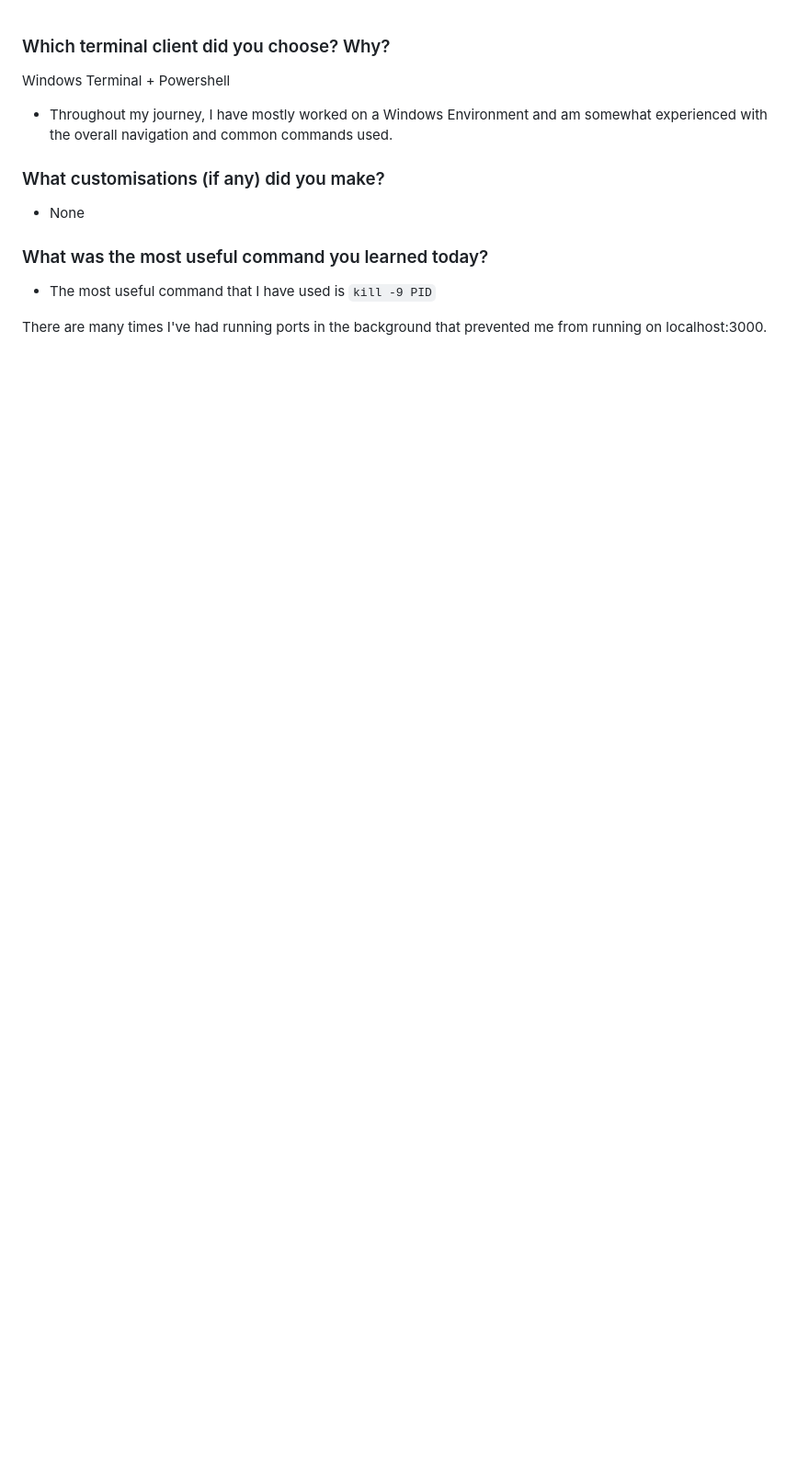
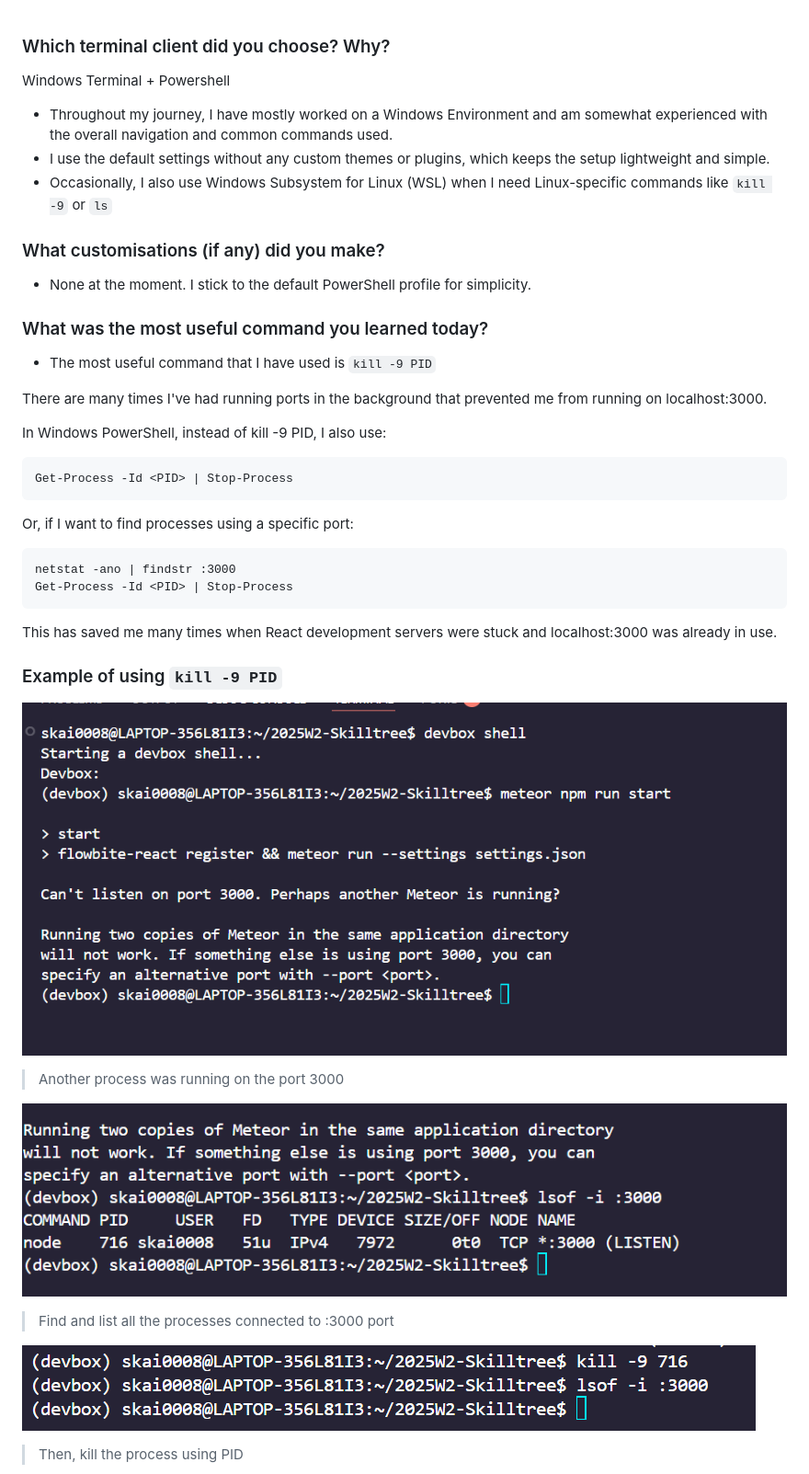
Before and after one commit to StuvanFIT/Focus-Bear-React-Native, a Markdown page: milestones/2_Development_Tools/terminal_knowledge.md, the part around the change printed below. Shown: that part at 92% size. Rendered like a GitHub page; pictures changed too: milestones/Images/port3000Issue1.png (added), milestones/Images/port3000Issue3.png (added), milestones/Images/port300Issue2.png (added); blank space fills up the shorter version.

Commit message:
fix: add screenshots

````diff
--- a/milestones/2_Development_Tools/terminal_knowledge.md
+++ b/milestones/2_Development_Tools/terminal_knowledge.md
@@ -3,10 +3,12 @@
 Windows Terminal + Powershell
 
 - Throughout my journey, I have mostly worked on a Windows Environment and am somewhat experienced with the overall navigation and common commands used.
+- I use the default settings without any custom themes or plugins, which keeps the setup lightweight and simple.
+- Occasionally, I also use Windows Subsystem for Linux (WSL) when I need Linux-specific commands like `kill -9` or `ls`
 
 ### What customisations (if any) did you make?
 
-- None
+- None at the moment. I stick to the default PowerShell profile for simplicity.
 
 ### What was the most useful command you learned today?
 
@@ -14,3 +16,32 @@ Windows Terminal + Powershell
 
 There are many times I've had running ports in the background that prevented me from running on localhost:3000.
 
+In Windows PowerShell, instead of kill -9 PID, I also use:
+
+```
+Get-Process -Id <PID> | Stop-Process
+```
+
+Or, if I want to find processes using a specific port:
+
+```
+netstat -ano | findstr :3000
+Get-Process -Id <PID> | Stop-Process
+```
+
+This has saved me many times when React development servers were stuck and localhost:3000 was already in use.
+
+### Example of using `kill -9 PID`
+
+![alt text](../Images/port3000Issue1.png)
+
+> Another process was running on the port 3000
+
+![alt text](../Images/port300Issue2.png)
+
+> Find and list all the processes connected to :3000 port
+
+![alt text](../Images/port3000Issue3.png)
+
+>Then, kill the process using PID
+
````
Also changed, not shown: other parts of milestones/2_Development_Tools/terminal_knowledge.md (+12 -0 lines), milestones/Images/port3000Issue4.png (added).
